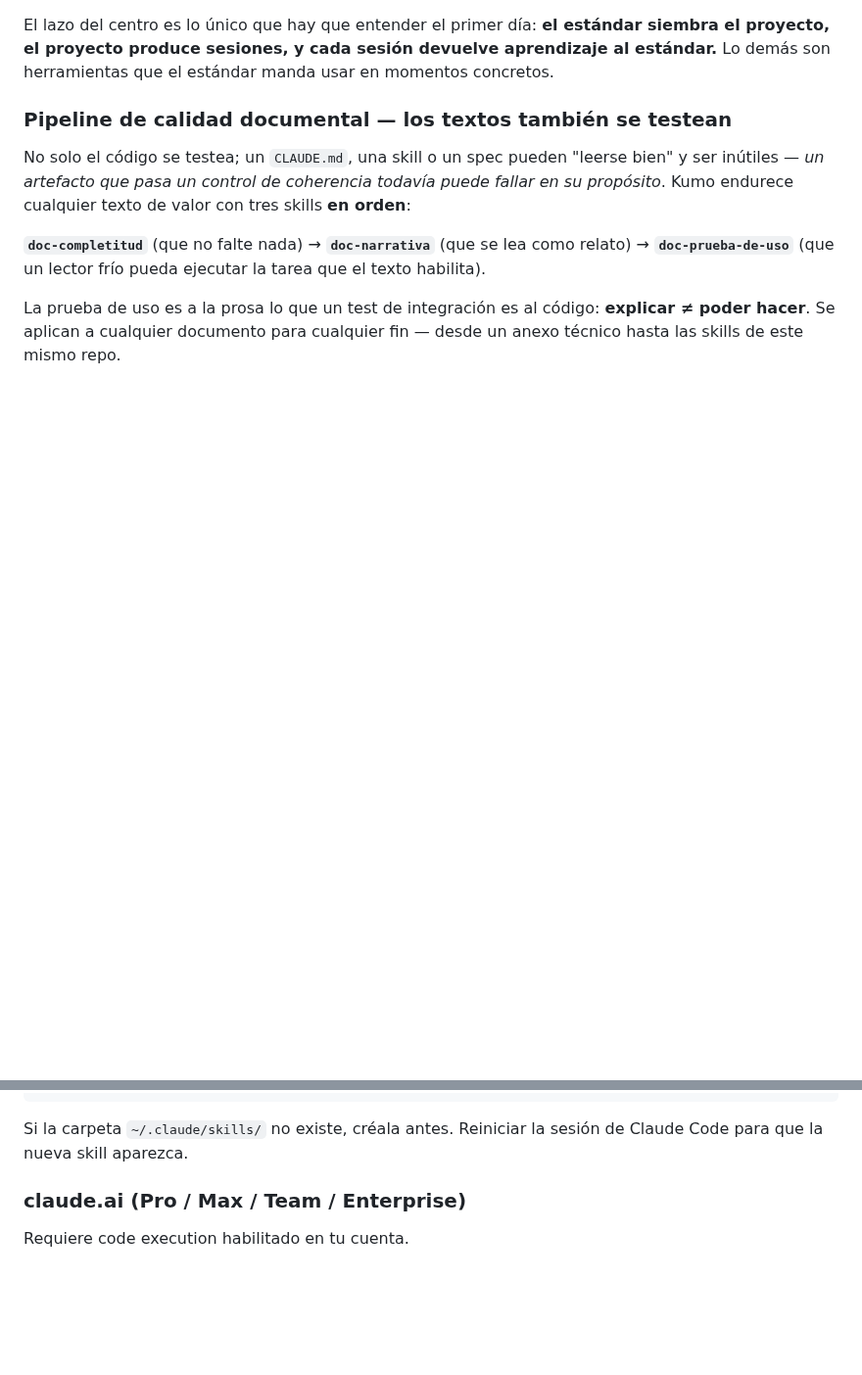
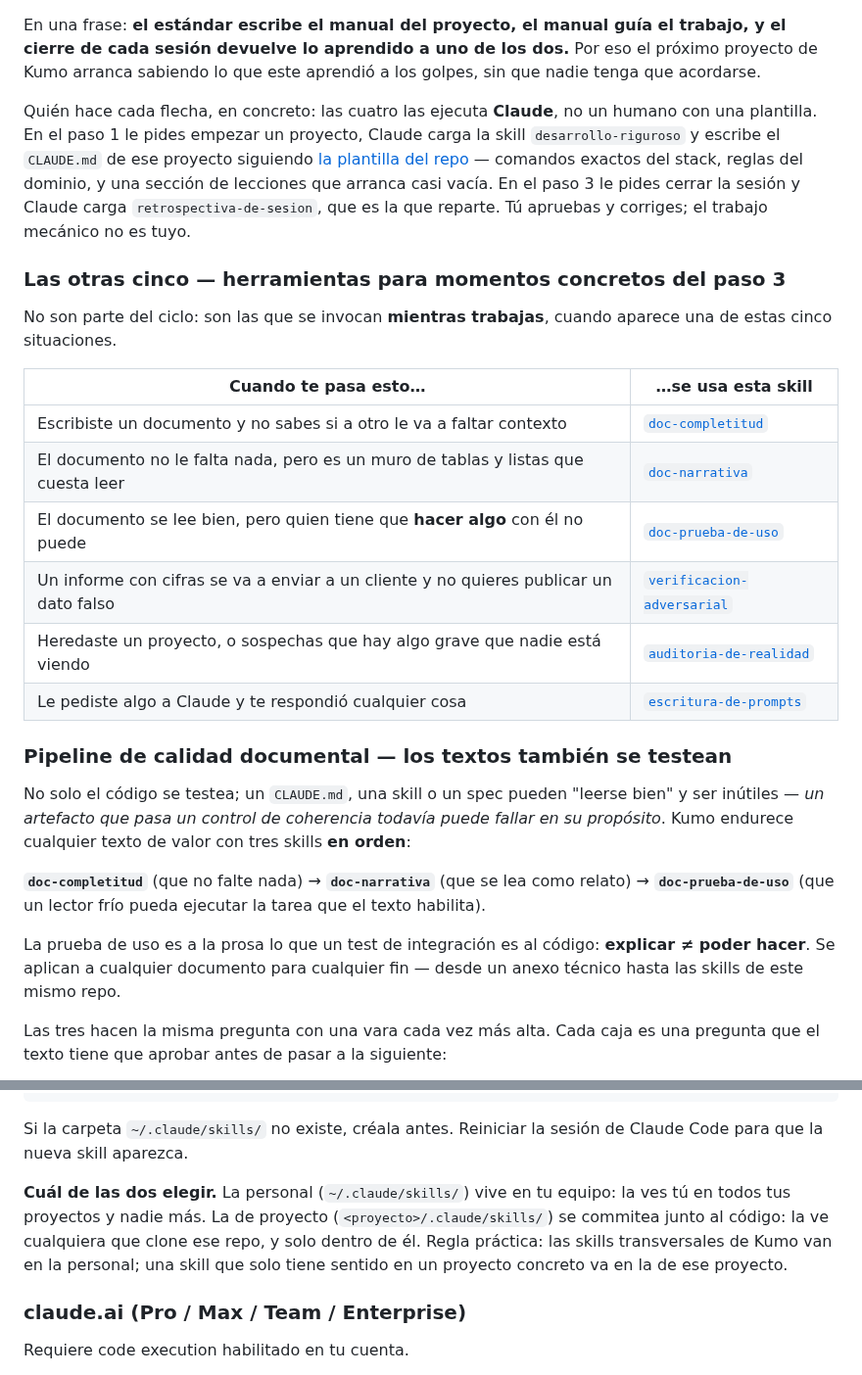
Before and after one commit to JoaquinMulet/kumo-skills, a Markdown page: README.md, 2 parts joined by grey strips. Shown at 98% size. Drawn GitHub-style; blank space fills up the shorter version.

````diff
--- a/README.md
+++ b/README.md
@@ -54,6 +51,30 @@ flowchart TD
 ```
 
-El lazo del centro es lo único que hay que entender el primer día: **el estándar siembra el proyecto, el proyecto produce sesiones, y cada sesión devuelve aprendizaje al estándar.** Lo demás son herramientas que el estándar manda usar en momentos concretos.
+En una frase: **el estándar escribe el manual del proyecto, el manual guía el trabajo, y el
+cierre de cada sesión devuelve lo aprendido a uno de los dos.** Por eso el próximo proyecto de
+Kumo arranca sabiendo lo que este aprendió a los golpes, sin que nadie tenga que acordarse.
+
+Quién hace cada flecha, en concreto: las cuatro las ejecuta **Claude**, no un humano con una
+plantilla. En el paso 1 le pides empezar un proyecto, Claude carga la skill `desarrollo-riguroso`
+y escribe el `CLAUDE.md` de ese proyecto siguiendo
+[la plantilla del repo](desarrollo-riguroso/reference/plantilla-claude-md.md) — comandos exactos
+del stack, reglas del dominio, y una sección de lecciones que arranca casi vacía. En el paso 3
+le pides cerrar la sesión y Claude carga `retrospectiva-de-sesion`, que es la que reparte. Tú
+apruebas y corriges; el trabajo mecánico no es tuyo.
+
+### Las otras cinco — herramientas para momentos concretos del paso 3
+
+No son parte del ciclo: son las que se invocan **mientras trabajas**, cuando aparece una de
+estas cinco situaciones.
+
+| Cuando te pasa esto… | …se usa esta skill |
+|---|---|
+| Escribiste un documento y no sabes si a otro le va a faltar contexto | [`doc-completitud`](doc-completitud/) |
+| El documento no le falta nada, pero es un muro de tablas y listas que cuesta leer | [`doc-narrativa`](doc-narrativa/) |
+| El documento se lee bien, pero quien tiene que **hacer algo** con él no puede | [`doc-prueba-de-uso`](doc-prueba-de-uso/) |
+| Un informe con cifras se va a enviar a un cliente y no quieres publicar un dato falso | [`verificacion-adversarial`](verificacion-adversarial/) |
+| Heredaste un proyecto, o sospechas que hay algo grave que nadie está viendo | [`auditoria-de-realidad`](auditoria-de-realidad/) |
+| Le pediste algo a Claude y te respondió cualquier cosa | [`escritura-de-prompts`](escritura-de-prompts/) |
 
 ### Pipeline de calidad documental — los textos también se testean
 
@@ -63,4 +84,7 @@ No solo el código se testea; un `CLAUDE.md`, una skill o un spec pueden "leerse
 
 La prueba de uso es a la prosa lo que un test de integración es al código: **explicar ≠ poder hacer**. Se aplican a cualquier documento para cualquier fin — desde un anexo técnico hasta las skills de este mismo repo.
 
+Las tres hacen la misma pregunta con una vara cada vez más alta. Cada caja es una pregunta que
+el texto tiene que aprobar antes de pasar a la siguiente:
+
 ```mermaid
@@ -134,6 +193,12 @@ Copy-Item -Recurse kumo-skills/escritura-de-prompts $HOME/.claude/skills/
 ```
 
 Si la carpeta `~/.claude/skills/` no existe, créala antes. Reiniciar la sesión de Claude Code para que la nueva skill aparezca.
+
+**Cuál de las dos elegir.** La personal (`~/.claude/skills/`) vive en tu equipo: la ves tú en
+todos tus proyectos y nadie más. La de proyecto (`<proyecto>/.claude/skills/`) se commitea junto
+al código: la ve cualquiera que clone ese repo, y solo dentro de él. Regla práctica: las skills
+transversales de Kumo van en la personal; una skill que solo tiene sentido en un proyecto
+concreto va en la de ese proyecto.
 
 ### claude.ai (Pro / Max / Team / Enterprise)
 
````
Also changed, not shown: other parts of README.md (+79 -47 lines), CLAUDE.md (+3 -1 lines).
